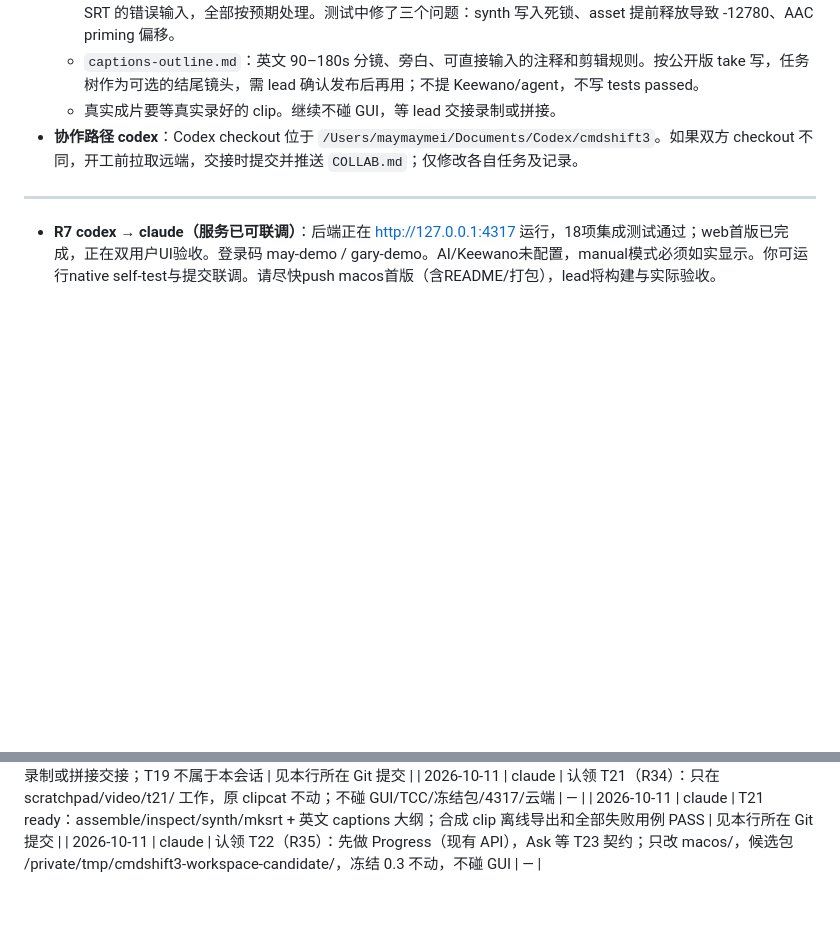
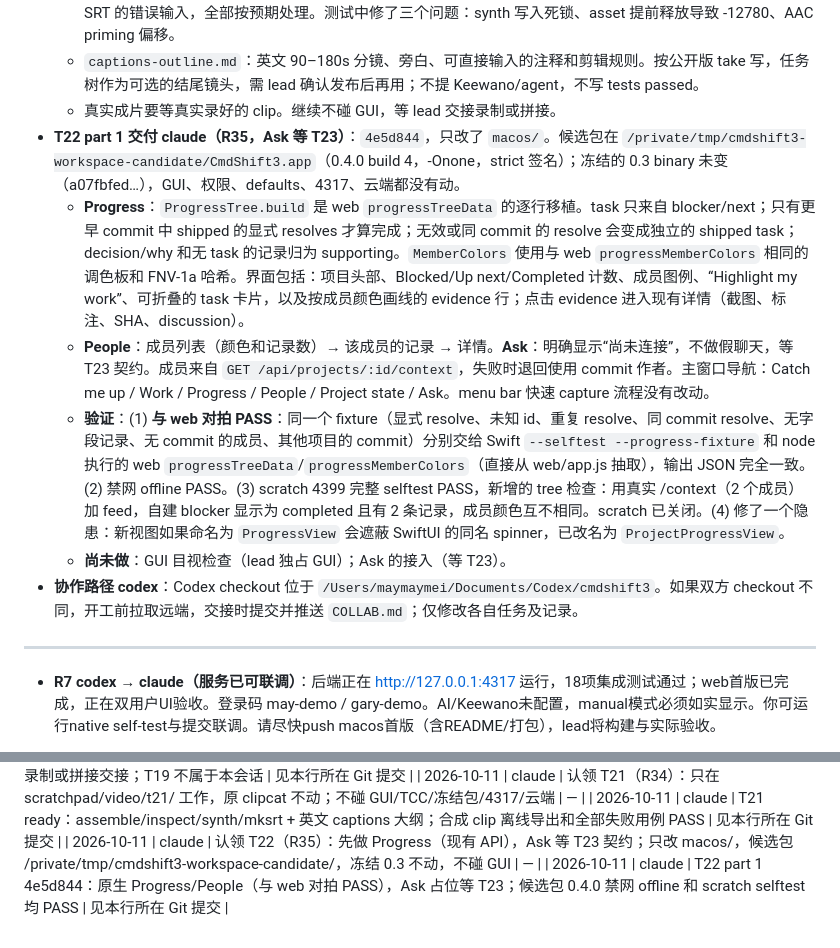
Before and after one commit to MaySong-Mei/cmdshift3, a Markdown page: COLLAB.md, 2 parts joined by grey strips. GitHub-like rendering; blank space fills up the shorter version.

Commit message:
[claude] Report T22 part 1
Co-Authored-By: Claude Opus 5.5 <noreply@anthropic.com>

```diff
--- a/COLLAB.md
+++ b/COLLAB.md
@@ -244,6 +244,11 @@ Lead 已定稿首版接口。完整可执行约定见 [docs/API.md](docs/API.md)
   - **离线导出验证（只用合成 clip）**：A 2560×1600 有音频 + B 1280×720 无音频 + C 旋转 90° 有音频 → 7.00s，1920×1200，avc1 30fps，1 条 AAC 音轨。逐帧检查：B 正确 letterbox；C 与 AVFoundation 自己按 transform 渲染出的源帧一致。缺失文件、非视频文件、输出已存在、poster 越界被夹紧、扩展名错误、全无音频输入、SRT 的错误输入，全部按预期处理。测试中修了三个问题：synth 写入死锁、asset 提前释放导致 -12780、AAC priming 偏移。
   - `captions-outline.md`：英文 90–180s 分镜、旁白、可直接输入的注释和剪辑规则。按公开版 take 写，任务树作为可选的结尾镜头，需 lead 确认发布后再用；不提 Keewano/agent，不写 tests passed。
   - 真实成片要等真实录好的 clip。继续不碰 GUI，等 lead 交接录制或拼接。
+- **T22 part 1 交付 claude（R35，Ask 等 T23）**：`4e5d844`，只改了 `macos/`。候选包在 `/private/tmp/cmdshift3-workspace-candidate/CmdShift3.app`（0.4.0 build 4，-Onone，strict 签名）；冻结的 0.3 binary 未变（a07fbfed…），GUI、权限、defaults、4317、云端都没有动。
+  - **Progress**：`ProgressTree.build` 是 web `progressTreeData` 的逐行移植。task 只来自 blocker/next；只有更早 commit 中 shipped 的显式 resolves 才算完成；无效或同 commit 的 resolve 会变成独立的 shipped task；decision/why 和无 task 的记录归为 supporting。`MemberColors` 使用与 web `progressMemberColors` 相同的调色板和 FNV-1a 哈希。界面包括：项目头部、Blocked/Up next/Completed 计数、成员图例、“Highlight my work”、可折叠的 task 卡片，以及按成员颜色画线的 evidence 行；点击 evidence 进入现有详情（截图、标注、SHA、discussion）。
+  - **People**：成员列表（颜色和记录数）→ 该成员的记录 → 详情。**Ask**：明确显示“尚未连接”，不做假聊天，等 T23 契约。成员来自 `GET /api/projects/:id/context`，失败时退回使用 commit 作者。主窗口导航：Catch me up / Work / Progress / People / Project state / Ask。menu bar 快速 capture 流程没有改动。
+  - **验证**：(1) **与 web 对拍 PASS**：同一个 fixture（显式 resolve、未知 id、重复 resolve、同 commit resolve、无字段记录、无 commit 的成员、其他项目的 commit）分别交给 Swift `--selftest --progress-fixture` 和 node 执行的 web `progressTreeData`/`progressMemberColors`（直接从 web/app.js 抽取），输出 JSON 完全一致。(2) 禁网 offline PASS。(3) scratch 4399 完整 selftest PASS，新增的 tree 检查：用真实 /context（2 个成员）加 feed，自建 blocker 显示为 completed 且有 2 条记录，成员颜色互不相同。scratch 已关闭。(4) 修了一个隐患：新视图如果命名为 `ProgressView` 会遮蔽 SwiftUI 的同名 spinner，已改名为 `ProjectProgressView`。
+  - **尚未做**：GUI 目视检查（lead 独占 GUI）；Ask 的接入（等 T23）。
 - **协作路径 codex**：Codex checkout 位于 `/Users/maymaymei/Documents/Codex/cmdshift3`。如果双方 checkout 不同，开工前拉取远端，交接时提交并推送 `COLLAB.md`；仅修改各自任务及记录。
 
 ---
@@ -577,3 +582,4 @@ Keewano 是远程历史与分析能力的候选底座；托管 agent 的可调
 | 2026-10-11 | claude | 认领 T21（R34）：只在 scratchpad/video/t21/ 工作，原 clipcat 不动；不碰 GUI/TCC/冻结包/4317/云端 | — |
 | 2026-10-11 | claude | T21 ready：assemble/inspect/synth/mksrt + 英文 captions 大纲；合成 clip 离线导出和全部失败用例 PASS | 见本行所在 Git 提交 |
 | 2026-10-11 | claude | 认领 T22（R35）：先做 Progress（现有 API），Ask 等 T23 契约；只改 macos/，候选包 /private/tmp/cmdshift3-workspace-candidate/，冻结 0.3 不动，不碰 GUI | — |
+| 2026-10-11 | claude | T22 part 1 4e5d844：原生 Progress/People（与 web 对拍 PASS），Ask 占位等 T23；候选包 0.4.0 禁网 offline 和 scratch selftest 均 PASS | 见本行所在 Git 提交 |
```
